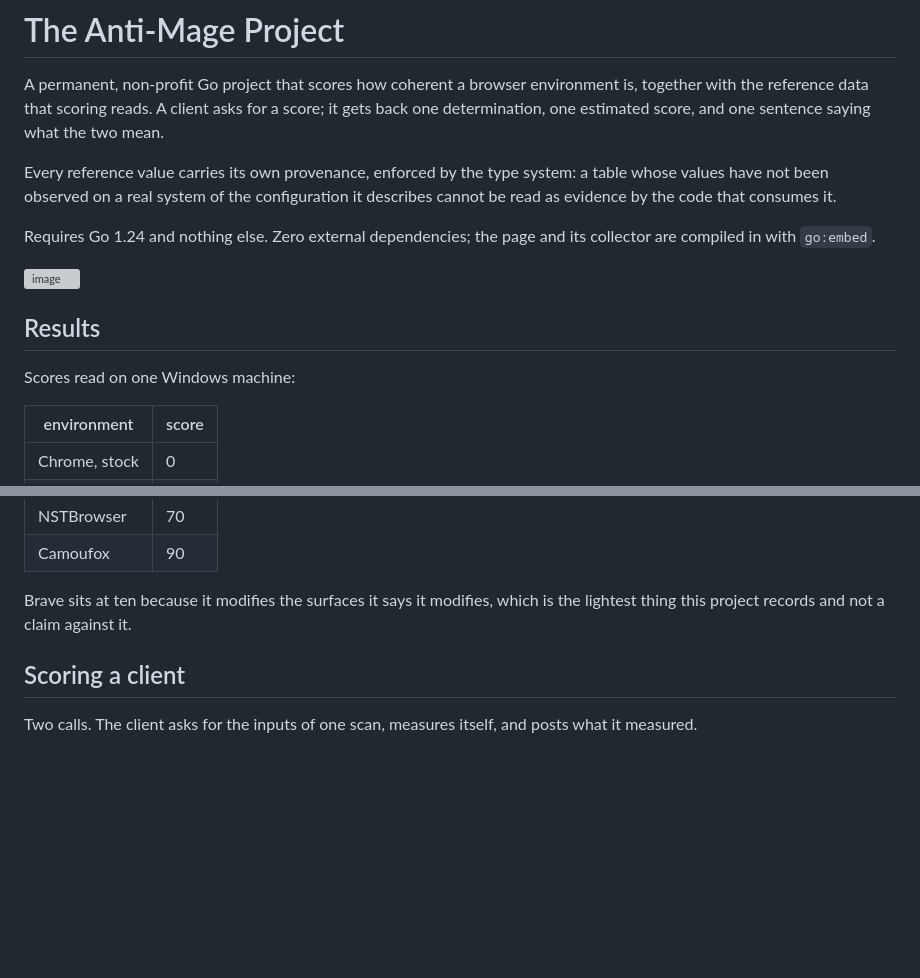
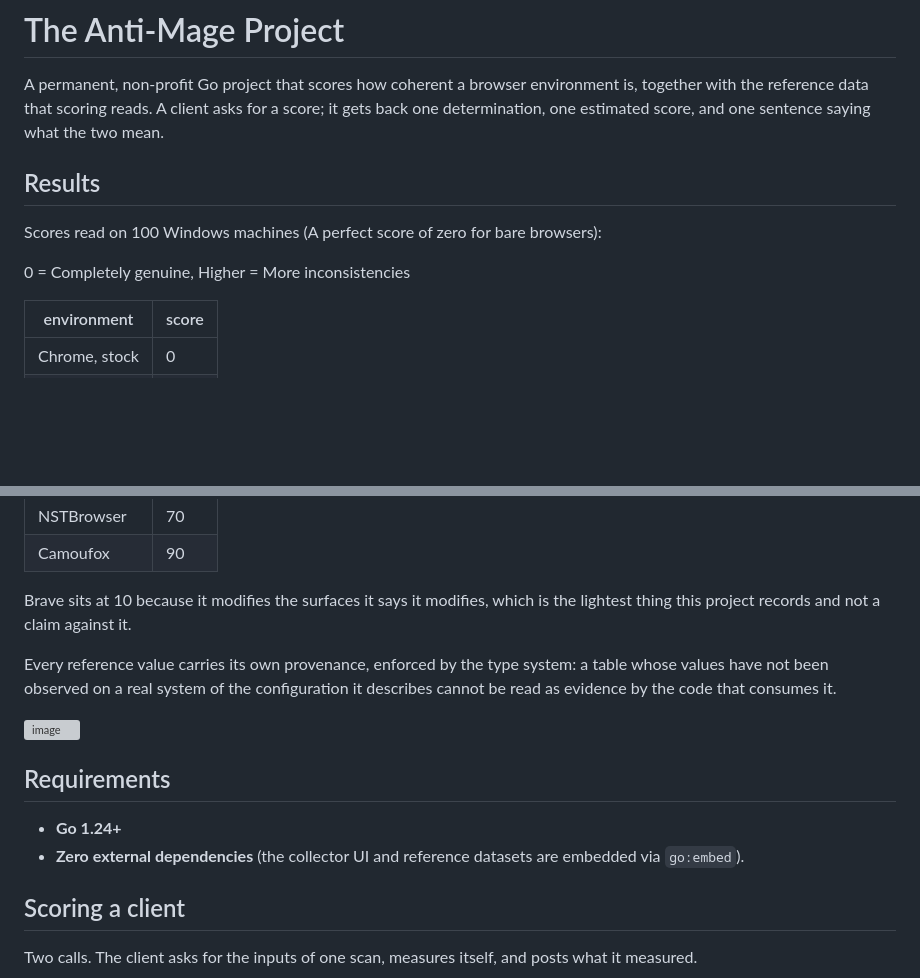
Before and after one commit to N4darae/anti-mage, a Markdown page: readme.md, 2 parts joined by grey strips. GitHub-like rendering; blank space fills up the shorter version; grey boxes are pictures that could not be loaded.

```diff
--- a/readme.md
+++ b/readme.md
@@ -5,20 +5,11 @@ environment is, together with the reference data that scoring reads. A client
 asks for a score; it gets back one determination, one estimated score, and one
 sentence saying what the two mean.
 
-Every reference value carries its own provenance, enforced by the type system:
-a table whose values have not been observed on a real system of the
-configuration it describes cannot be read as evidence by the code that consumes
-it.
-
-Requires Go 1.24 and nothing else. Zero external dependencies; the page and its
-collector are compiled in with `go:embed`.
-
-<img width="1186" height="679" alt="image" src="https://github.com/user-attachments/assets/a7a5ebf2-3843-469d-b806-5b5ca0e26fd6" />
-
-
 ## Results
 
-Scores read on one Windows machine:
+Scores read on 100 Windows machines (A perfect score of zero for bare browsers):
+
+0 = Completely genuine, Higher = More inconsistencies
 
 | environment | score |
 | --- | --- |
@@ -31,8 +22,24 @@ Scores read on one Windows machine:
 | NSTBrowser | 70 |
 | Camoufox | 90 |
 
-Brave sits at ten because it modifies the surfaces it says it modifies, which is
+Brave sits at 10 because it modifies the surfaces it says it modifies, which is
 the lightest thing this project records and not a claim against it.
+
+Every reference value carries its own provenance, enforced by the type system:
+a table whose values have not been observed on a real system of the
+configuration it describes cannot be read as evidence by the code that consumes
+it.
+
+
+
+<img width="1186" height="679" alt="image" src="https://github.com/user-attachments/assets/a7a5ebf2-3843-469d-b806-5b5ca0e26fd6" />
+
+
+## Requirements
+
+* **Go 1.24+**
+* **Zero external dependencies** (the collector UI and reference datasets are embedded via `go:embed`).
+
 
 ## Scoring a client
 
```
